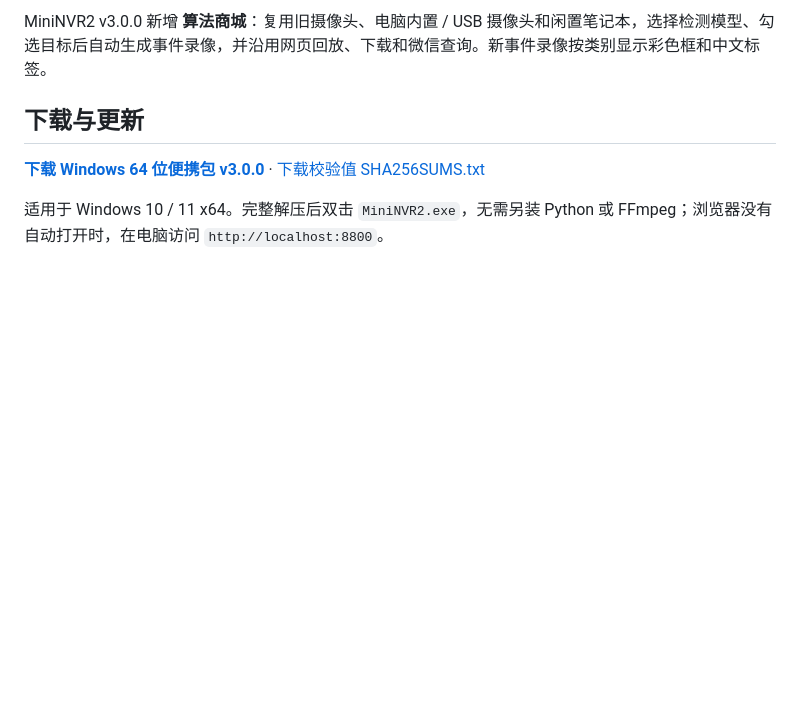
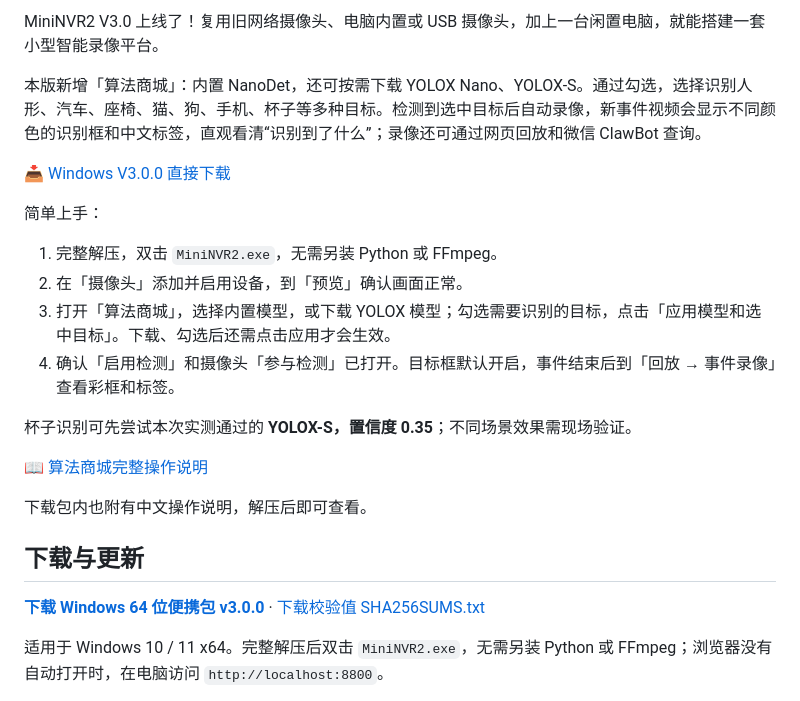
Before and after one commit to zhangxutonyace-bit/MiniNVR2-Farm-NVR, a Markdown page: docs/RELEASE_v3.0.0.md, the part around the change. Rendered like a GitHub page; blank space fills up the shorter version.

```diff
--- a/docs/RELEASE_v3.0.0.md
+++ b/docs/RELEASE_v3.0.0.md
@@ -1,4 +1,21 @@
-MiniNVR2 v3.0.0 新增 **算法商城**：复用旧摄像头、电脑内置 / USB 摄像头和闲置笔记本，选择检测模型、勾选目标后自动生成事件录像，并沿用网页回放、下载和微信查询。新事件录像按类别显示彩色框和中文标签。
+MiniNVR2 V3.0 上线了！复用旧网络摄像头、电脑内置或 USB 摄像头，加上一台闲置电脑，就能搭建一套小型智能录像平台。
+
+本版新增「算法商城」：内置 NanoDet，还可按需下载 YOLOX Nano、YOLOX-S。通过勾选，选择识别人形、汽车、座椅、猫、狗、手机、杯子等多种目标。检测到选中目标后自动录像，新事件视频会显示不同颜色的识别框和中文标签，直观看清“识别到了什么”；录像还可通过网页回放和微信 ClawBot 查询。
+
+📥 [Windows V3.0.0 直接下载](https://github.com/zhangxutonyace-bit/MiniNVR2-Farm-NVR/releases/download/v3.0.0/MiniNVR2-v3.0.0-windows-x64.zip)
+
+简单上手：
+
+1. 完整解压，双击 `MiniNVR2.exe`，无需另装 Python 或 FFmpeg。
+2. 在「摄像头」添加并启用设备，到「预览」确认画面正常。
+3. 打开「算法商城」，选择内置模型，或下载 YOLOX 模型；勾选需要识别的目标，点击「应用模型和选中目标」。下载、勾选后还需点击应用才会生效。
+4. 确认「启用检测」和摄像头「参与检测」已打开。目标框默认开启，事件结束后到「回放 → 事件录像」查看彩框和标签。
+
+杯子识别可先尝试本次实测通过的 **YOLOX-S，置信度 0.35**；不同场景效果需现场验证。
+
+📖 [算法商城完整操作说明](https://github.com/zhangxutonyace-bit/MiniNVR2-Farm-NVR/blob/v3.0.0/docs/ALGORITHM_STORE_QUICK_START.md)
+
+下载包内也附有中文操作说明，解压后即可查看。
 
 ## 下载与更新
 
```
Also changed, not shown: README.md (+22 -5 lines).
